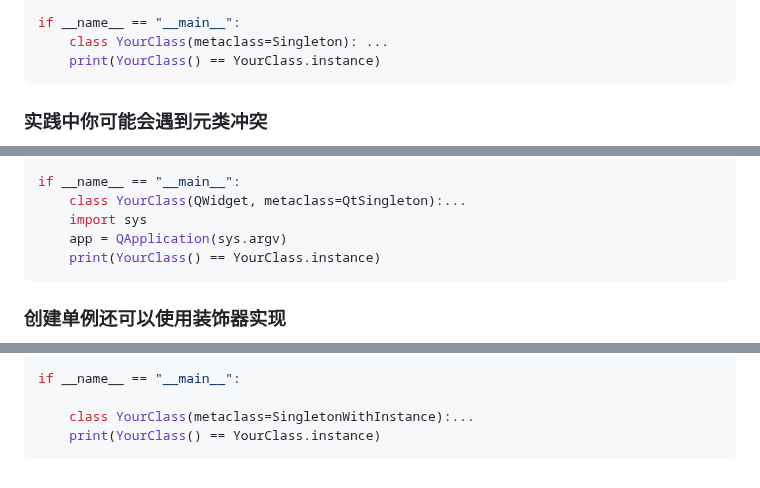
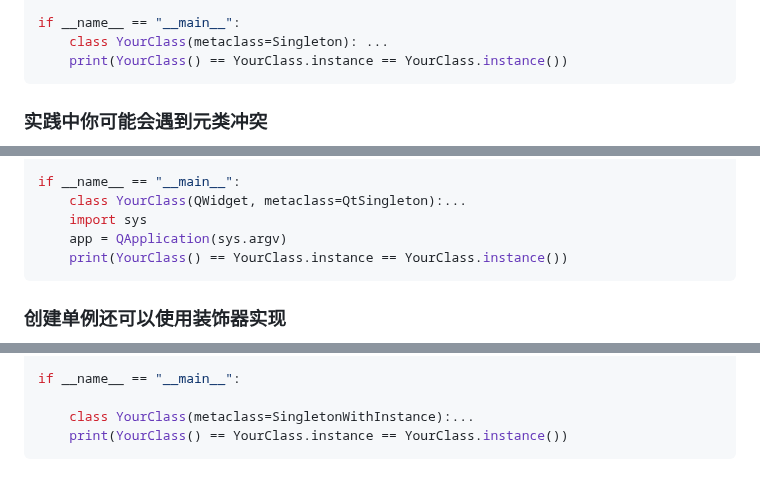
Before and after one commit to Wheel2Motor/articles, a Markdown page: Python进阶技巧/设计模式/单例模式.md, 3 parts joined by grey strips. GitHub-like rendering.

````diff
--- a/Python进阶技巧/设计模式/单例模式.md
+++ b/Python进阶技巧/设计模式/单例模式.md
@@ -26,7 +26,7 @@ class Singleton(type):
 
 if __name__ == "__main__":
     class YourClass(metaclass=Singleton): ...
-    print(YourClass() == YourClass.instance)
+    print(YourClass() == YourClass.instance == YourClass.instance())
 ```
 
 ### 实践中你可能会遇到元类冲突
@@ -58,7 +58,7 @@ if __name__ == "__main__":
     class YourClass(QWidget, metaclass=QtSingleton):...
     import sys
     app = QApplication(sys.argv)
-    print(YourClass() == YourClass.instance)
+    print(YourClass() == YourClass.instance == YourClass.instance())
 ```
 
 ### 创建单例还可以使用装饰器实现
@@ -117,5 +117,5 @@ class SingletonWithInstance(Singleton):
 if __name__ == "__main__":
 
     class YourClass(metaclass=SingletonWithInstance):...
-    print(YourClass() == YourClass.instance)
+    print(YourClass() == YourClass.instance == YourClass.instance())
 ```
````
